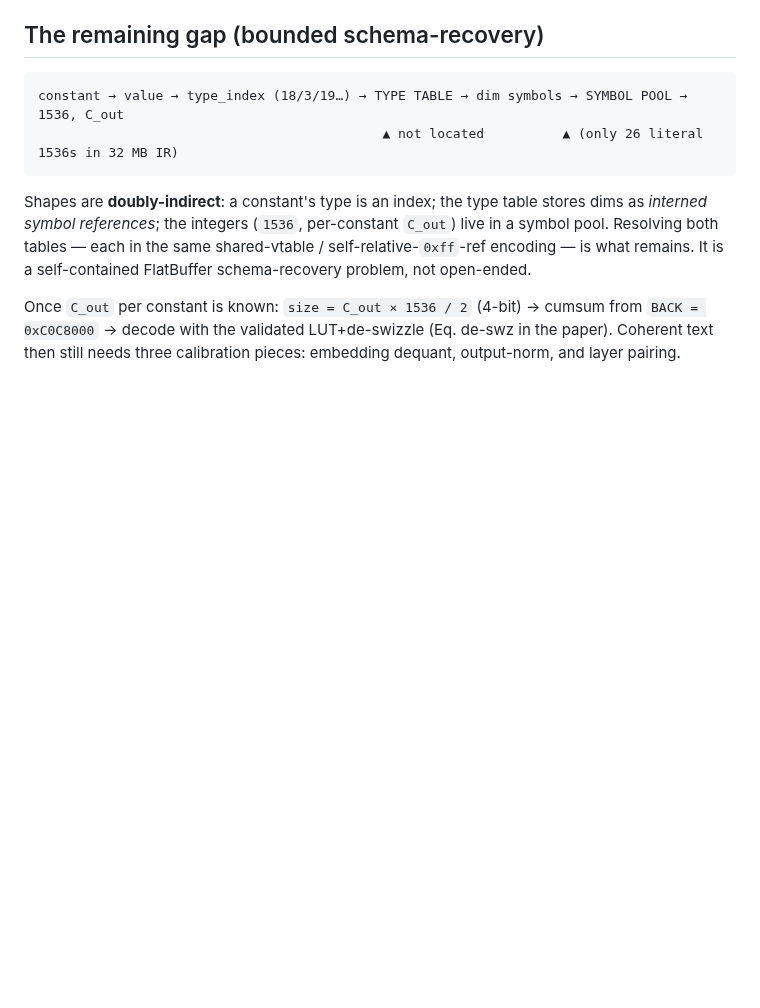
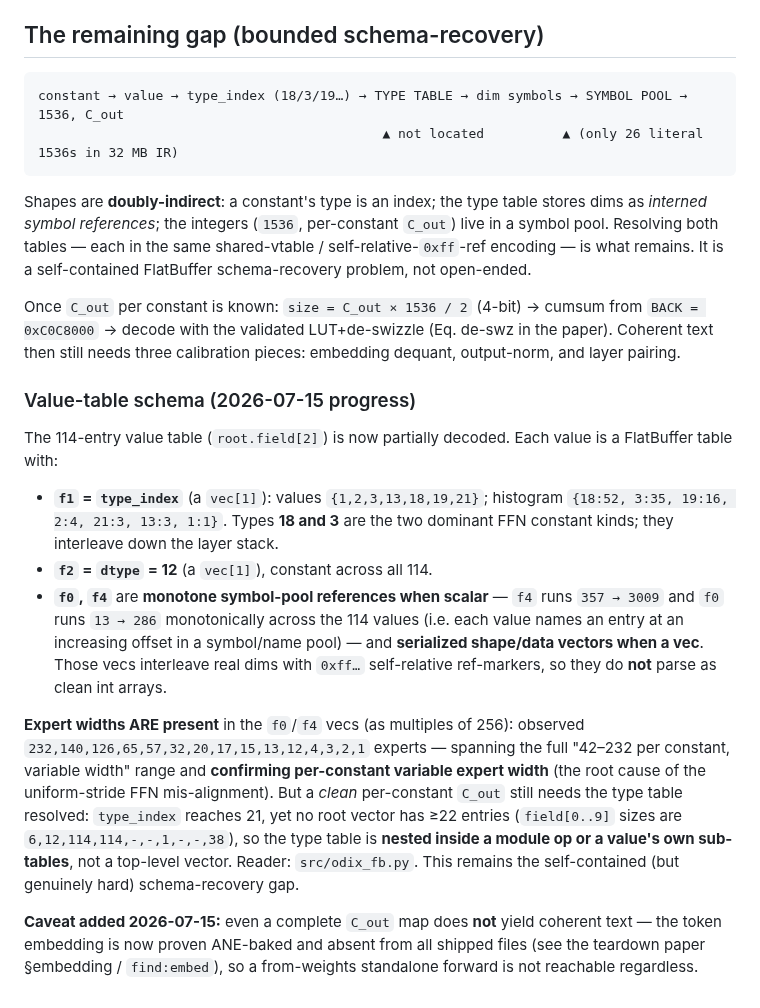
Before and after one commit to yu314-coder/afm-ifp-teardown, a Markdown page: ODIX_DECOMPILER.md, the part around the change. GitHub-like rendering; blank space fills up the shorter version.

```diff
--- a/ODIX_DECOMPILER.md
+++ b/ODIX_DECOMPILER.md
@@ -48,3 +48,31 @@ Once `C_out` per constant is known: `size = C_out × 1536 / 2` (4-bit) → cumsu
 `BACK = 0xC0C8000` → decode with the validated LUT+de-swizzle (Eq. de-swz in the paper). Coherent
 text then still needs three calibration pieces: embedding dequant, output-norm, and layer
 pairing.
+
+### Value-table schema (2026-07-15 progress)
+
+The 114-entry value table (`root.field[2]`) is now partially decoded. Each value is a FlatBuffer
+table with:
+
+- **`f1` = `type_index`** (a `vec[1]`): values `{1,2,3,13,18,19,21}`; histogram
+  `{18:52, 3:35, 19:16, 2:4, 21:3, 13:3, 1:1}`. Types **18 and 3** are the two dominant FFN
+  constant kinds; they interleave down the layer stack.
+- **`f2` = `dtype` = 12** (a `vec[1]`), constant across all 114.
+- **`f0`, `f4`** are **monotone symbol-pool references when scalar** — `f4` runs `357 → 3009`
+  and `f0` runs `13 → 286` monotonically across the 114 values (i.e. each value names an entry at
+  an increasing offset in a symbol/name pool) — and **serialized shape/data vectors when a vec**.
+  Those vecs interleave real dims with `0xff…` self-relative ref-markers, so they do **not** parse
+  as clean int arrays.
+
+**Expert widths ARE present** in the `f0`/`f4` vecs (as multiples of 256): observed
+`232,140,126,65,57,32,20,17,15,13,12,4,3,2,1` experts — spanning the full "42–232 per constant,
+variable width" range and **confirming per-constant variable expert width** (the root cause of the
+uniform-stride FFN mis-alignment). But a *clean* per-constant `C_out` still needs the type table
+resolved: `type_index` reaches 21, yet no root vector has ≥22 entries (`field[0..9]` sizes are
+`6,12,114,114,-,-,1,-,-,38`), so the type table is **nested inside a module op or a value's own
+sub-tables**, not a top-level vector. Reader: `src/odix_fb.py`. This remains the self-contained
+(but genuinely hard) schema-recovery gap.
+
+**Caveat added 2026-07-15:** even a complete `C_out` map does **not** yield coherent text — the
+token embedding is now proven ANE-baked and absent from all shipped files (see the teardown paper
+§embedding / `find:embed`), so a from-weights standalone forward is not reachable regardless.
```
Also changed, not shown: ANE_DECODE_PLAN.md (added, +192 -0 lines).
